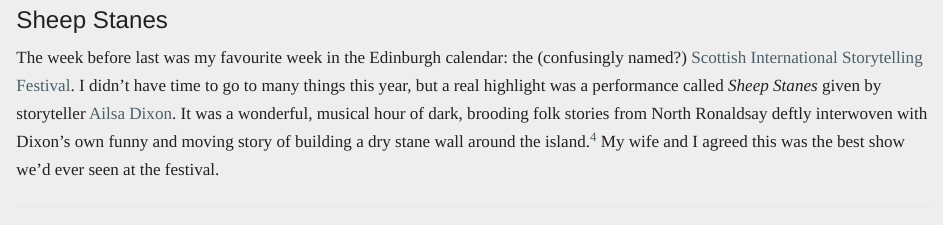
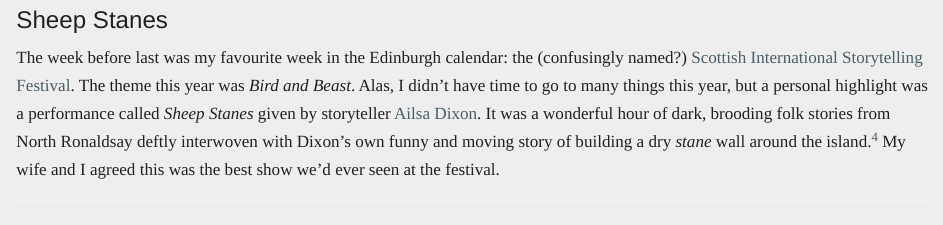
Before and after one commit to aneeshnaik/aneeshnaik.github.io, a Quarto document (blogposts/20261111_weeknotes_2026_45.qmd): the page in a window 1100 px wide, from 2580 px down. Rendered offline with R 4.5, knitr and Pandoc in place of Quarto, with nearby package versions.

Commit message:
Small edit

```diff
--- a/blogposts/20261111_weeknotes_2026_45.qmd
+++ b/blogposts/20261111_weeknotes_2026_45.qmd
@@ -63,6 +63,6 @@ The prize, pictured below, is *The Language Lover's Puzzle Book* by Alex Bellos
 
 ### Sheep Stanes
 
-The week before last was my favourite week in the Edinburgh calendar: the (confusingly named?) [Scottish International Storytelling Festival](https://www.sisf.org.uk/). I didn't have time to go to many things this year, but a real highlight was a performance called *Sheep Stanes* given by storyteller [Ailsa Dixon](https://www.ailsadixonstoryteller.com/). It was a wonderful, musical hour of dark, brooding folk stories from North Ronaldsay deftly interwoven with Dixon's own funny and moving story of building a dry stane wall around the island.[^sheep] My wife and I agreed this was the best show we'd ever seen at the festival.
+The week before last was my favourite week in the Edinburgh calendar: the (confusingly named?) [Scottish International Storytelling Festival](https://www.sisf.org.uk/). The theme this year was *Bird and Beast*. Alas, I didn't have time to go to many things this year, but a personal highlight was a performance called *Sheep Stanes* given by storyteller [Ailsa Dixon](https://www.ailsadixonstoryteller.com/). It was a wonderful hour of dark, brooding folk stories from North Ronaldsay deftly interwoven with Dixon's own funny and moving story of building a dry *stane* wall around the island.[^sheep] My wife and I agreed this was the best show we'd ever seen at the festival.
 
 [^sheep]: The wall is so that the feral sheep of North Ronaldsay remain hemmed between the *groond* and the *watter*.
```
